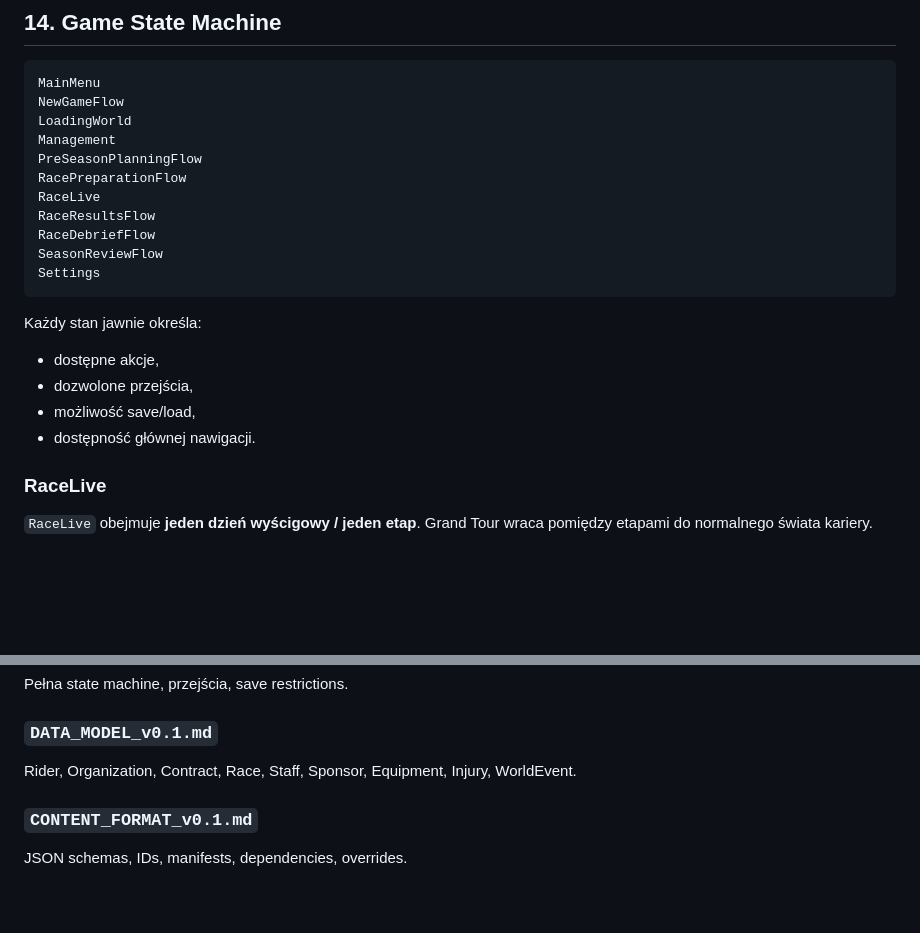
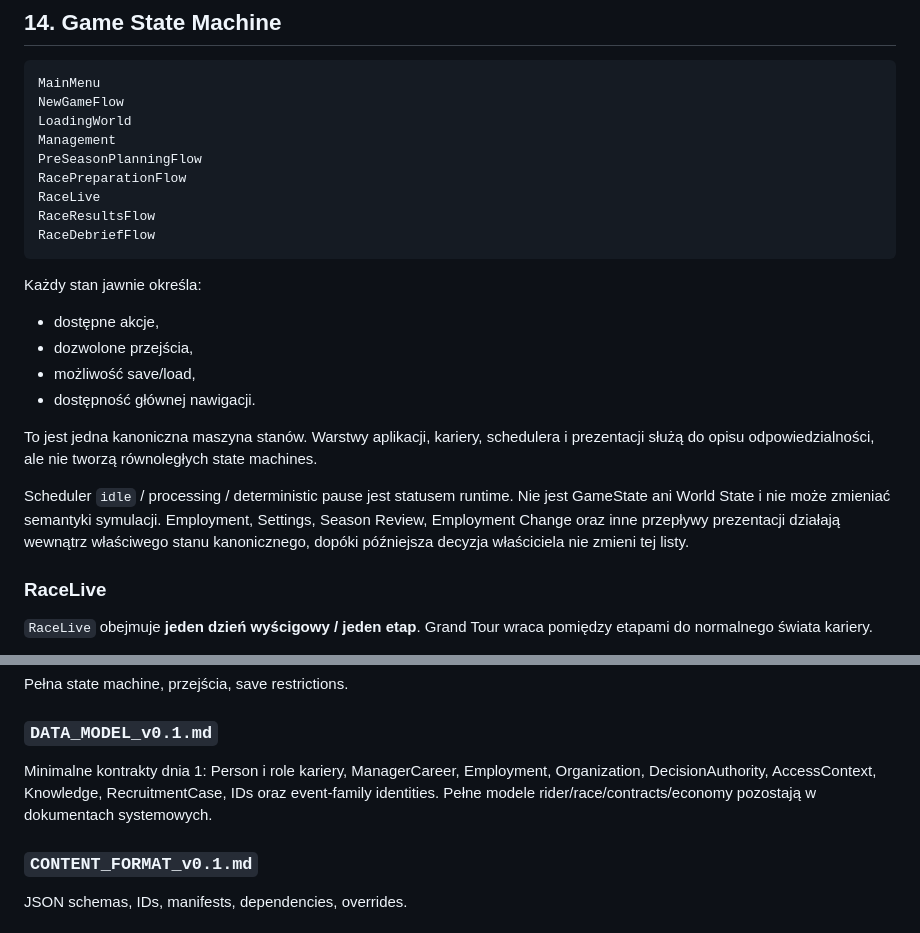
Before and after one commit to DatJikun/peloton-manager, a Markdown page: ARCHITECTURE.md, 2 parts joined by grey strips. GitHub-like rendering; blank space fills up the shorter version.

````diff
--- a/ARCHITECTURE.md
+++ b/ARCHITECTURE.md
@@ -548,8 +548,6 @@ RacePreparationFlow
 RaceLive
 RaceResultsFlow
 RaceDebriefFlow
-SeasonReviewFlow
-Settings
 ```
 
 Każdy stan jawnie określa:
@@ -557,6 +555,10 @@ Każdy stan jawnie określa:
 - dozwolone przejścia,
 - możliwość save/load,
 - dostępność głównej nawigacji.
+
+To jest jedna kanoniczna maszyna stanów. Warstwy aplikacji, kariery, schedulera i prezentacji służą do opisu odpowiedzialności, ale nie tworzą równoległych state machines.
+
+Scheduler `idle` / processing / deterministic pause jest statusem runtime. Nie jest GameState ani World State i nie może zmieniać semantyki symulacji. Employment, Settings, Season Review, Employment Change oraz inne przepływy prezentacji działają wewnątrz właściwego stanu kanonicznego, dopóki późniejsza decyzja właściciela nie zmieni tej listy.
 
 ### RaceLive
 
@@ -1413,7 +1415,7 @@ Wszystkie główne ekrany, nawigacja, Card Flows, HQ, Race Mode, Inbox.
 Pełna state machine, przejścia, save restrictions.
 
 ### `DATA_MODEL_v0.1.md`
-Rider, Organization, Contract, Race, Staff, Sponsor, Equipment, Injury, WorldEvent.
+Minimalne kontrakty dnia 1: Person i role kariery, ManagerCareer, Employment, Organization, DecisionAuthority, AccessContext, Knowledge, RecruitmentCase, IDs oraz event-family identities. Pełne modele rider/race/contracts/economy pozostają w dokumentach systemowych.
 
 ### `CONTENT_FORMAT_v0.1.md`
 JSON schemas, IDs, manifests, dependencies, overrides.
````
Also changed, not shown: DECISIONS.md (+5 -0 lines), GAME_STATES_v0.1.md (added, +498 -0 lines).
